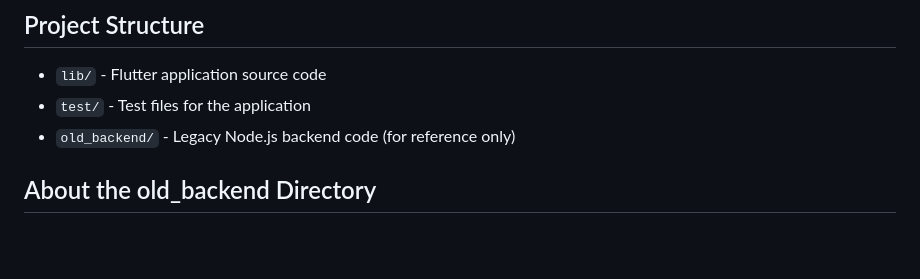
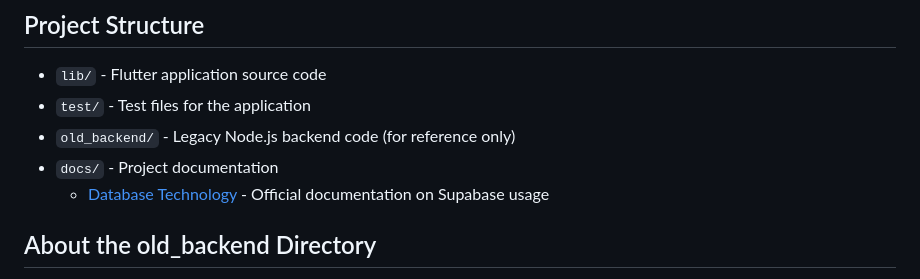
Before and after one commit to fyaishar/workvibe-final, a Markdown page: README.md, the part around the change. Drawn GitHub-style; blank space fills up the shorter version.

```diff
--- a/README.md
+++ b/README.md
@@ -7,6 +7,8 @@ A Flutter-based productivity application using Supabase for backend services.
 - `lib/` - Flutter application source code
 - `test/` - Test files for the application
 - `old_backend/` - Legacy Node.js backend code (for reference only)
+- `docs/` - Project documentation
+  - [Database Technology](docs/database_technology.md) - Official documentation on Supabase usage
 
 ## About the old_backend Directory
 
```
Also changed, not shown: docs/database_technology.md (added, +249 -0 lines), lib/services/README.md (+2 -0 lines).
